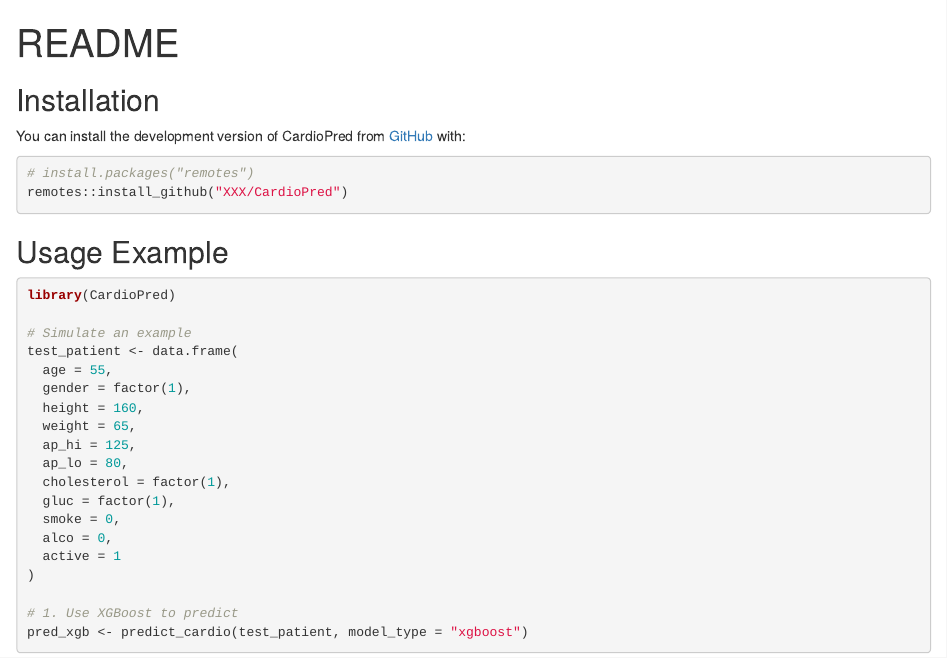
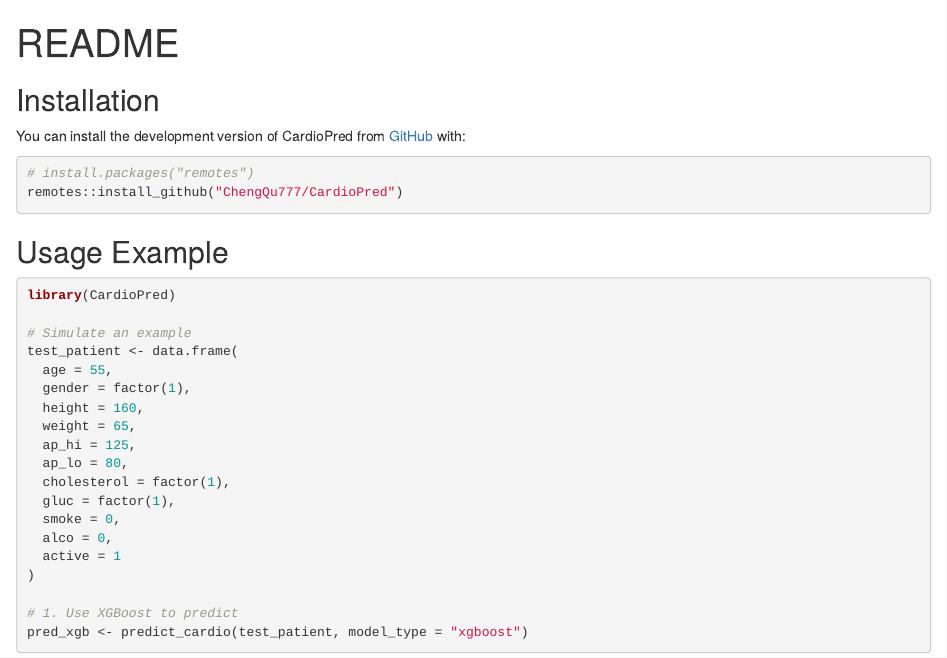
Before and after one commit to ChengQu777/CardioPred, an R Markdown document (README.Rmd): the page in a window 1100 px wide, from its top. Rendered offline with R 4.5, knitr and Pandoc, with nearby package versions; some code elsewhere in the file could not run offline.

Commit message:
Update username in README

````diff
--- a/README.Rmd
+++ b/README.Rmd
@@ -9,7 +9,7 @@
 
 ```r
 # install.packages("remotes")
-remotes::install_github("XXX/CardioPred")
+remotes::install_github("ChengQu777/CardioPred")
 ```
 
 ## Usage Example
````
Also changed, not shown: 1 other file.
